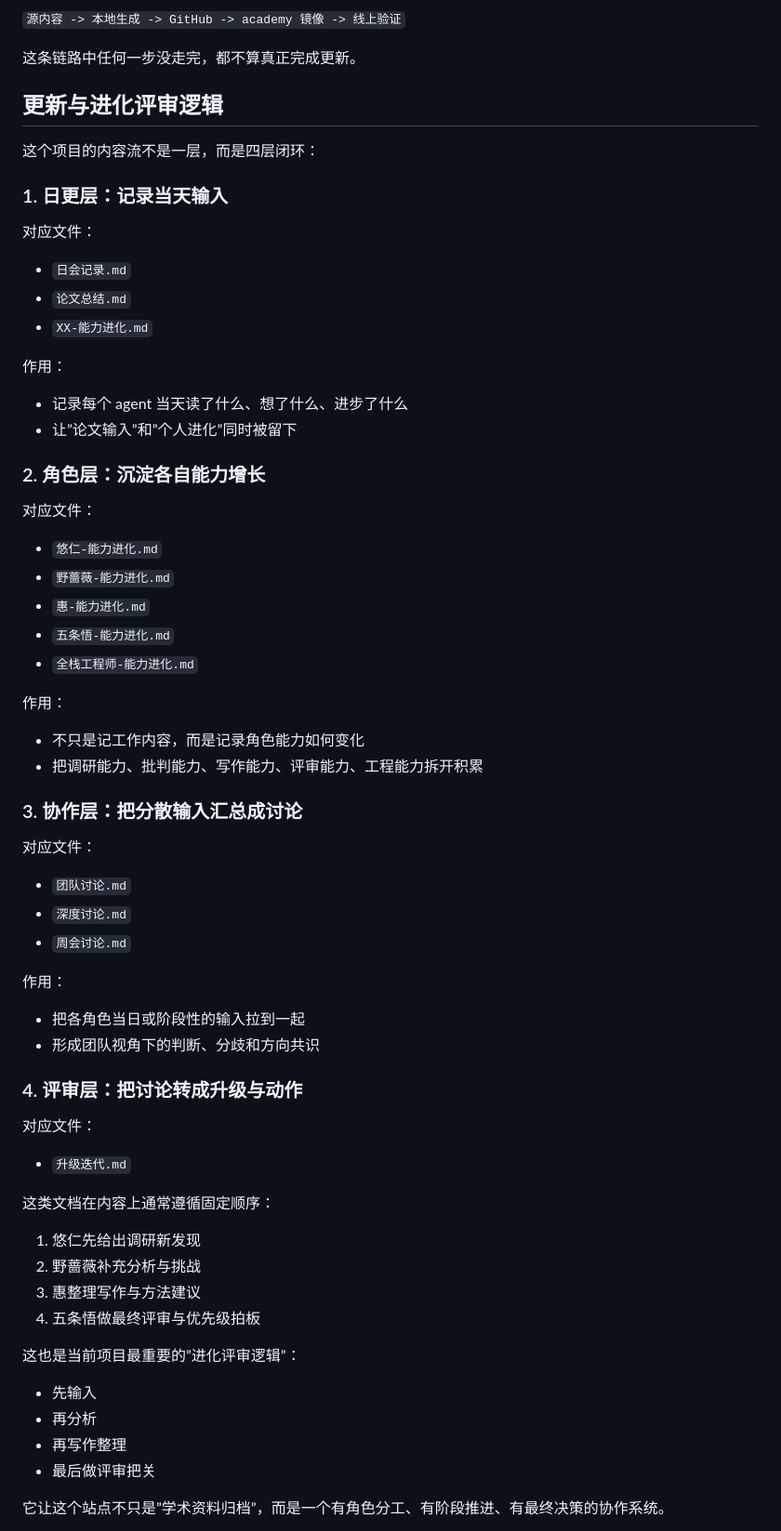
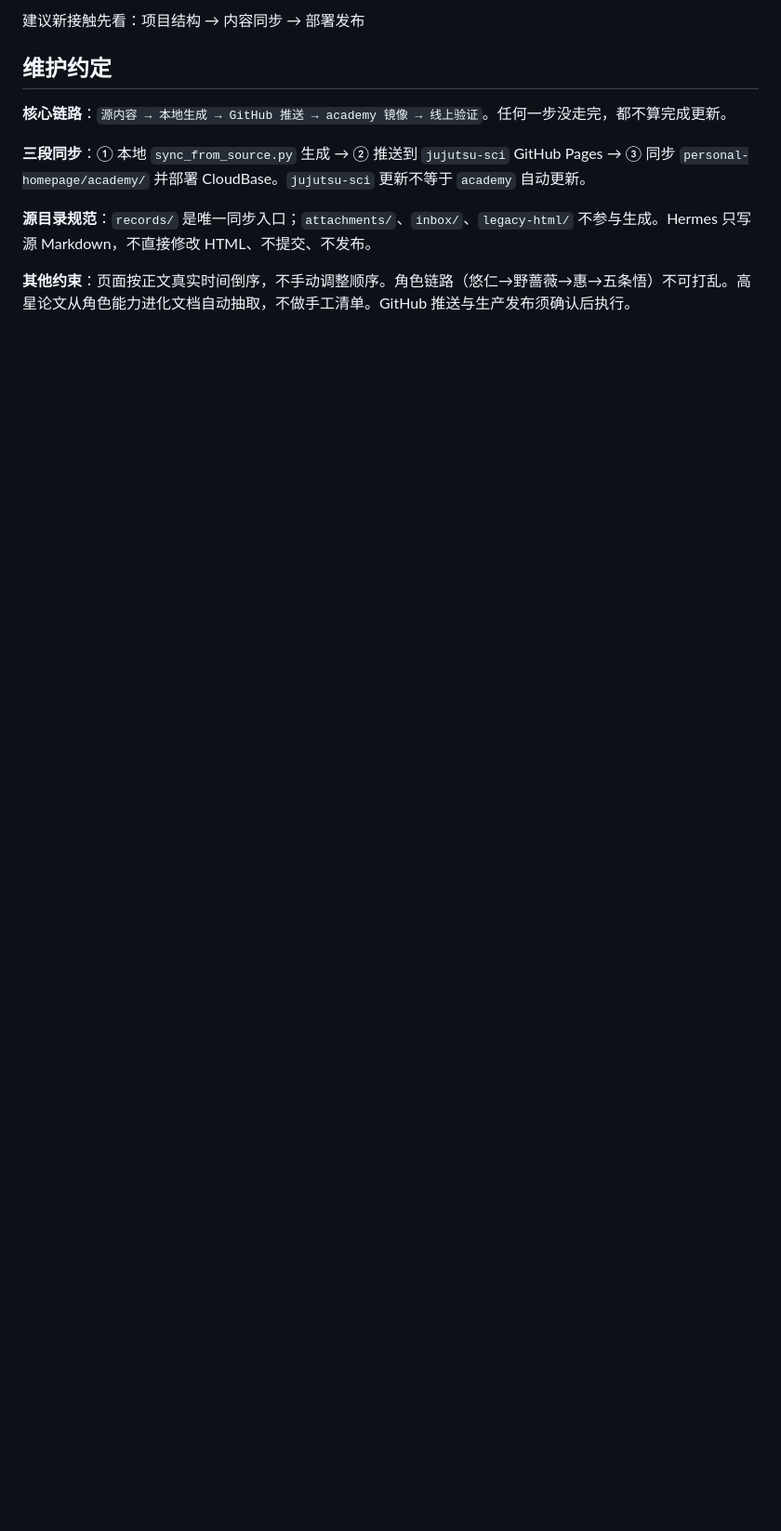
Before and after one commit to zijianxcode/jujutsu-sci, a Markdown page: README.md, the part around one of its changes. Shown at 93% size. Drawn GitHub-style; blank space fills up the shorter version.

```diff
--- a/README.md
+++ b/README.md
@@ -134,63 +105,13 @@ python3 sync_from_source.py
 
-`源内容 -> 本地生成 -> GitHub -> academy 镜像 -> 线上验证`
+建议新接触先看：项目结构 → 内容同步 → 部署发布
 
-这条链路中任何一步没走完，都不算真正完成更新。
+## 维护约定
 
-## 更新与进化评审逻辑
+**核心链路**：`源内容 → 本地生成 → GitHub 推送 → academy 镜像 → 线上验证`。任何一步没走完，都不算完成更新。
 
-这个项目的内容流不是一层，而是四层闭环：
+**三段同步**：① 本地 `sync_from_source.py` 生成 → ② 推送到 `jujutsu-sci` GitHub Pages → ③ 同步 `personal-homepage/academy/` 并部署 CloudBase。`jujutsu-sci` 更新不等于 `academy` 自动更新。
 
-### 1. 日更层：记录当天输入
+**源目录规范**：`records/` 是唯一同步入口；`attachments/`、`inbox/`、`legacy-html/` 不参与生成。Hermes 只写源 Markdown，不直接修改 HTML、不提交、不发布。
 
-对应文件：
-- `日会记录.md`
-- `论文总结.md`
-- `XX-能力进化.md`
+**其他约束**：页面按正文真实时间倒序，不手动调整顺序。角色链路（悠仁→野蔷薇→惠→五条悟）不可打乱。高星论文从角色能力进化文档自动抽取，不做手工清单。GitHub 推送与生产发布须确认后执行。
 
-作用：
-- 记录每个 agent 当天读了什么、想了什么、进步了什么
-- 让”论文输入”和”个人进化”同时被留下
-
-### 2. 角色层：沉淀各自能力增长
-
-对应文件：
-- `悠仁-能力进化.md`
-- `野蔷薇-能力进化.md`
-- `惠-能力进化.md`
-- `五条悟-能力进化.md`
-- `全栈工程师-能力进化.md`
-
-作用：
-- 不只是记工作内容，而是记录角色能力如何变化
-- 把调研能力、批判能力、写作能力、评审能力、工程能力拆开积累
-
-### 3. 协作层：把分散输入汇总成讨论
-
-对应文件：
-- `团队讨论.md`
-- `深度讨论.md`
-- `周会讨论.md`
-
-作用：
-- 把各角色当日或阶段性的输入拉到一起
-- 形成团队视角下的判断、分歧和方向共识
-
-### 4. 评审层：把讨论转成升级与动作
-
-对应文件：
-- `升级迭代.md`
-
-这类文档在内容上通常遵循固定顺序：
-1. 悠仁先给出调研新发现
-2. 野蔷薇补充分析与挑战
-3. 惠整理写作与方法建议
-4. 五条悟做最终评审与优先级拍板
-
-这也是当前项目最重要的”进化评审逻辑”：
-- 先输入
-- 再分析
-- 再写作整理
-- 最后做评审把关
-
-它让这个站点不只是”学术资料归档”，而是一个有角色分工、有阶段推进、有最终决策的协作系统。
-
```
Also changed, not shown: other parts of README.md (+61 -199 lines).
